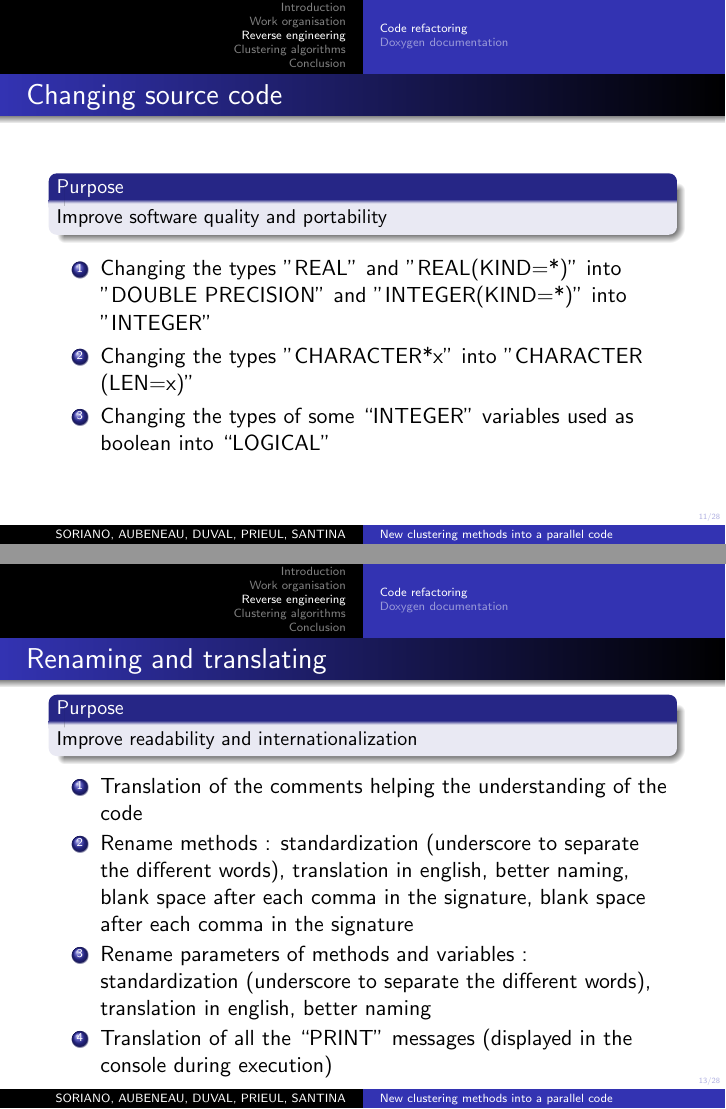
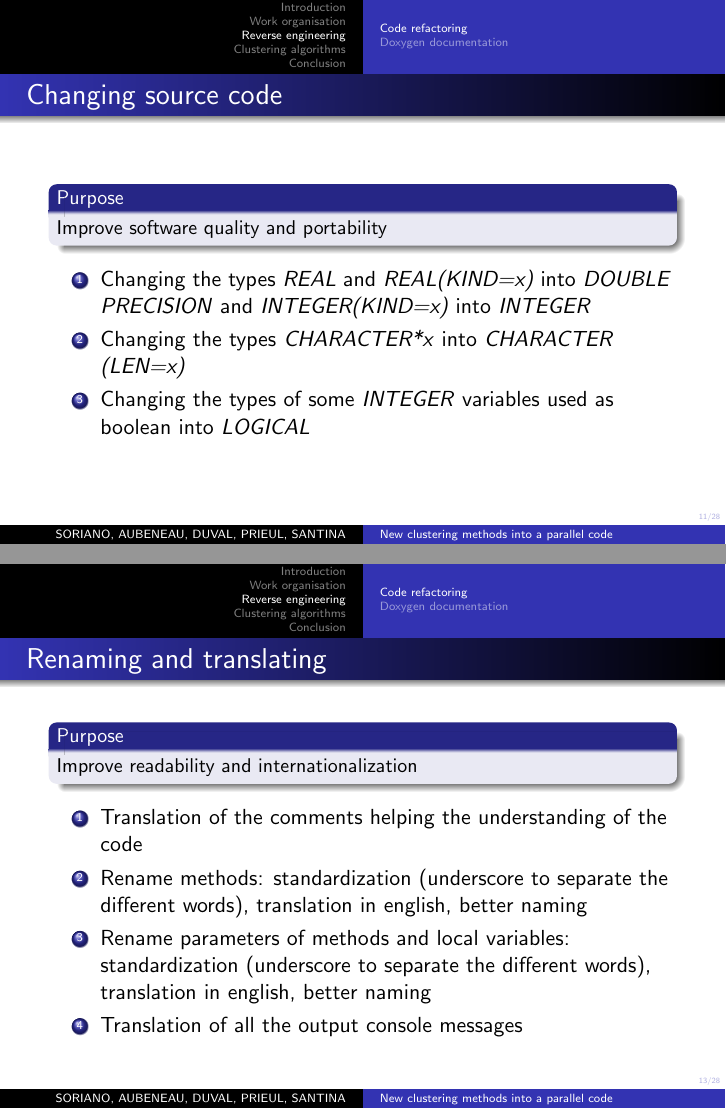
Before and after one commit to Onairos/ProjetLong, LaTeX slides (doc pres/Sources/clustering.tex): pages 12 and 14 of 33, joined at a grey line. Compiled offline with pdfLaTeX.

Commit message:
Modification slides Refactoring

```diff
--- a/doc pres/Sources/clustering.tex
+++ b/doc pres/Sources/clustering.tex
@@ -114,9 +114,9 @@ A package containing source code file have been provided: functional but with a
 Improve software quality and portability
 \end{block}
 \begin{enumerate}
-\item Changing the types "REAL" and "REAL(KIND=*)" into "DOUBLE PRECISION" and "INTEGER(KIND=*)" into "INTEGER"
-\item Changing the types "CHARACTER*x" into "CHARACTER (LEN=x)"
-\item Changing the types of some “INTEGER” variables used as boolean into “LOGICAL”
+\item Changing the types \textit{REAL} and \textit{REAL(KIND=x)} into \textit{DOUBLE PRECISION} and \textit{INTEGER(KIND=x)} into \textit{INTEGER}
+\item Changing the types \textit{CHARACTER*x} into \textit{CHARACTER (LEN=x)}
+\item Changing the types of some \textit{INTEGER} variables used as boolean into \textit{LOGICAL}
 \end{enumerate}
 \end{frame}
 \begin{frame}
@@ -139,9 +139,9 @@ Improve readability and internationalization
 \end{block}
 \begin{enumerate}
 \item Translation of the comments helping the understanding of the code
-\item Rename methods : standardization (underscore to separate the different words), translation in english, better naming, blank space after each comma in the signature, blank space after each comma in the signature
-\item Rename parameters of methods and variables : standardization (underscore to separate the different words), translation in english, better naming
-\item Translation of all the “PRINT” messages (displayed in the console during execution)
+\item Rename methods: standardization (underscore to separate the different words), translation in english, better naming
+\item Rename parameters of methods and local variables: standardization (underscore to separate the different words), translation in english, better naming
+\item Translation of all the output console messages
 \end{enumerate}
 \end{frame}
 \subsection{Doxygen documentation}
```
Also changed, not shown: doc pres/Sources/clustering.tex (4 more changed lines).
